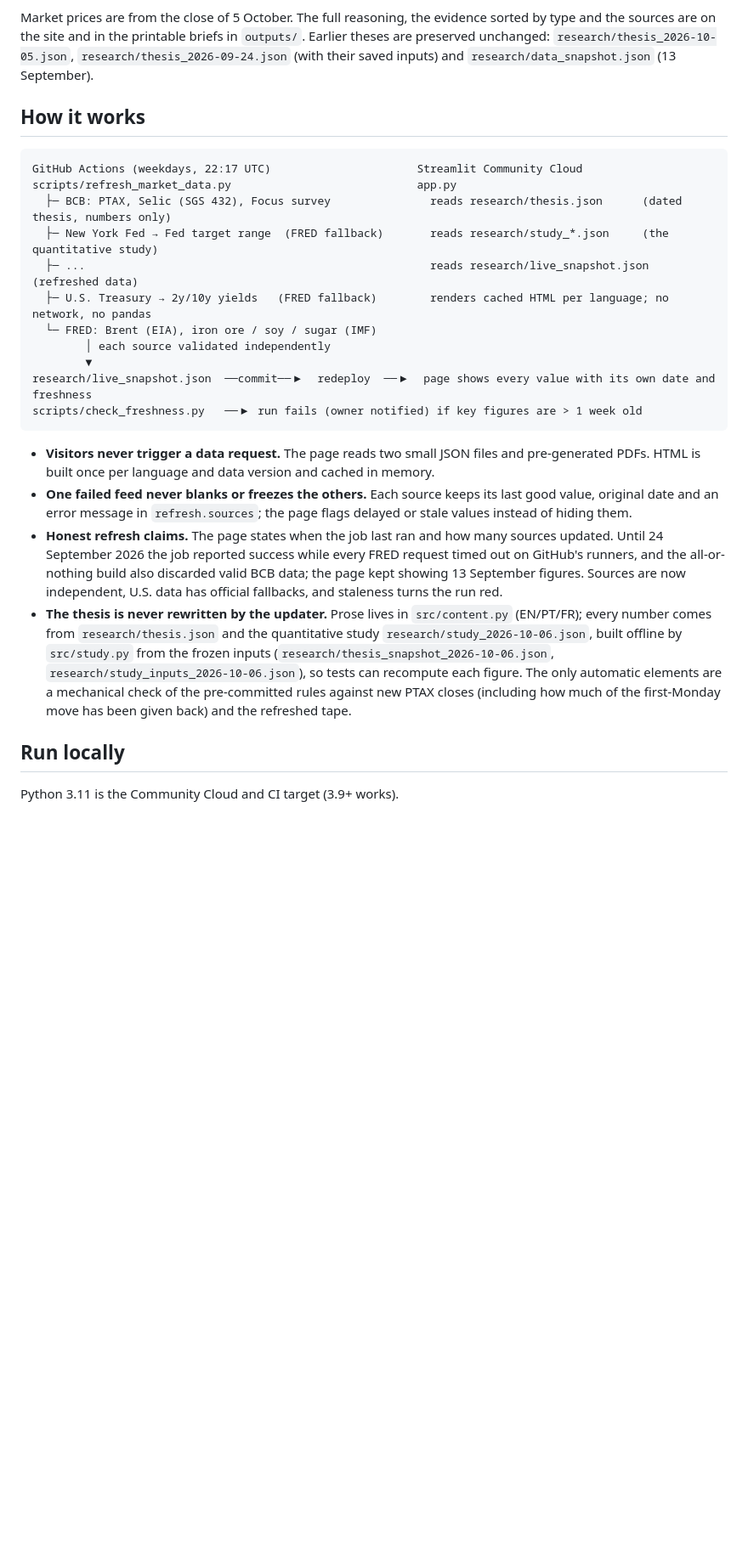
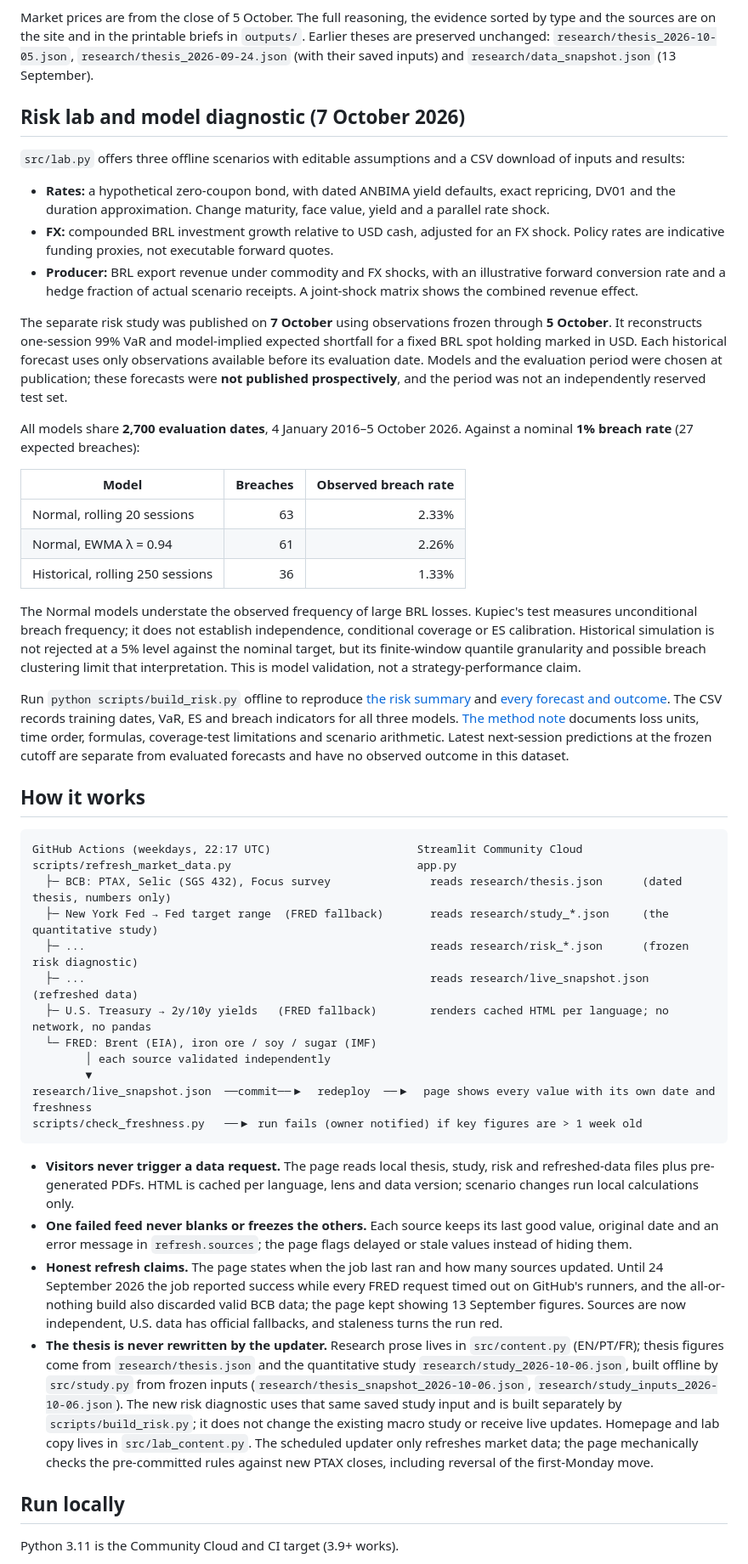
Before and after one commit to Midiansi/brazil-rates-fx-scenario-monitor, a Markdown page: README.md, the part around one of its changes. Shown at 85% size. Rendered like a GitHub page; blank space fills up the shorter version.

````diff
--- a/README.md
+++ b/README.md
@@ -20,5 +20,27 @@ Educational research, not investment advice. No real positions and no claimed pe
 
 Market prices are from the close of 5 October. The full reasoning, the evidence sorted by type and the sources are on the site and in the printable briefs in `outputs/`. Earlier theses are preserved unchanged: `research/thesis_2026-10-05.json`, `research/thesis_2026-09-24.json` (with their saved inputs) and `research/data_snapshot.json` (13 September).
+
+## Risk lab and model diagnostic (7 October 2026)
+
+`src/lab.py` offers three offline scenarios with editable assumptions and a CSV download of inputs and results:
+
+- **Rates:** a hypothetical zero-coupon bond, with dated ANBIMA yield defaults, exact repricing, DV01 and the duration approximation. Change maturity, face value, yield and a parallel rate shock.
+- **FX:** compounded BRL investment growth relative to USD cash, adjusted for an FX shock. Policy rates are indicative funding proxies, not executable forward quotes.
+- **Producer:** BRL export revenue under commodity and FX shocks, with an illustrative forward conversion rate and a hedge fraction of actual scenario receipts. A joint-shock matrix shows the combined revenue effect.
+
+The separate risk study was published on **7 October** using observations frozen through **5 October**. It reconstructs one-session 99% VaR and model-implied expected shortfall for a fixed BRL spot holding marked in USD. Each historical forecast uses only observations available before its evaluation date. Models and the evaluation period were chosen at publication; these forecasts were **not published prospectively**, and the period was not an independently reserved test set.
+
+All models share **2,700 evaluation dates**, 4 January 2016–5 October 2026. Against a nominal **1% breach rate** (27 expected breaches):
+
+| Model | Breaches | Observed breach rate |
+| --- | ---: | ---: |
+| Normal, rolling 20 sessions | 63 | 2.33% |
+| Normal, EWMA λ = 0.94 | 61 | 2.26% |
+| Historical, rolling 250 sessions | 36 | 1.33% |
+
+The Normal models understate the observed frequency of large BRL losses. Kupiec's test measures unconditional breach frequency; it does not establish independence, conditional coverage or ES calibration. Historical simulation is not rejected at a 5% level against the nominal target, but its finite-window quantile granularity and possible breach clustering limit that interpretation. This is model validation, not a strategy-performance claim.
+
+Run `python scripts/build_risk.py` offline to reproduce [the risk summary](research/risk_2026-10-07.json) and [every forecast and outcome](research/risk_forecasts.csv). The CSV records training dates, VaR, ES and breach indicators for all three models. [The method note](research/risk_method.md) documents loss units, time order, formulas, coverage-test limitations and scenario arithmetic. Latest next-session predictions at the frozen cutoff are separate from evaluated forecasts and have no observed outcome in this dataset.
 
 ## How it works
 
@@ -27,6 +49,7 @@ GitHub Actions (weekdays, 22:17 UTC)                      Streamlit Community Cl
 scripts/refresh_market_data.py                            app.py
   ├─ BCB: PTAX, Selic (SGS 432), Focus survey               reads research/thesis.json      (dated thesis, numbers only)
   ├─ New York Fed → Fed target range  (FRED fallback)       reads research/study_*.json     (the quantitative study)
+  ├─ ...                                                    reads research/risk_*.json      (frozen risk diagnostic)
   ├─ ...                                                    reads research/live_snapshot.json (refreshed data)
   ├─ U.S. Treasury → 2y/10y yields   (FRED fallback)        renders cached HTML per language; no network, no pandas
   └─ FRED: Brent (EIA), iron ore / soy / sugar (IMF)
@@ -36,10 +59,10 @@ research/live_snapshot.json  ──commit──▶  redeploy  ──▶  page sh
 scripts/check_freshness.py   ──▶ run fails (owner notified) if key figures are > 1 week old
 ```
 
-- **Visitors never trigger a data request.** The page reads two small JSON files and pre-generated PDFs. HTML is built once per language and data version and cached in memory.
+- **Visitors never trigger a data request.** The page reads local thesis, study, risk and refreshed-data files plus pre-generated PDFs. HTML is cached per language, lens and data version; scenario changes run local calculations only.
 - **One failed feed never blanks or freezes the others.** Each source keeps its last good value, original date and an error message in `refresh.sources`; the page flags delayed or stale values instead of hiding them.
 - **Honest refresh claims.** The page states when the job last ran and how many sources updated. Until 24 September 2026 the job reported success while every FRED request timed out on GitHub's runners, and the all-or-nothing build also discarded valid BCB data; the page kept showing 13 September figures. Sources are now independent, U.S. data has official fallbacks, and staleness turns the run red.
-- **The thesis is never rewritten by the updater.** Prose lives in `src/content.py` (EN/PT/FR); every number comes from `research/thesis.json` and the quantitative study `research/study_2026-10-06.json`, built offline by `src/study.py` from the frozen inputs (`research/thesis_snapshot_2026-10-06.json`, `research/study_inputs_2026-10-06.json`), so tests can recompute each figure. The only automatic elements are a mechanical check of the pre-committed rules against new PTAX closes (including how much of the first-Monday move has been given back) and the refreshed tape.
+- **The thesis is never rewritten by the updater.** Research prose lives in `src/content.py` (EN/PT/FR); thesis figures come from `research/thesis.json` and the quantitative study `research/study_2026-10-06.json`, built offline by `src/study.py` from frozen inputs (`research/thesis_snapshot_2026-10-06.json`, `research/study_inputs_2026-10-06.json`). The new risk diagnostic uses that same saved study input and is built separately by `scripts/build_risk.py`; it does not change the existing macro study or receive live updates. Homepage and lab copy lives in `src/lab_content.py`. The scheduled updater only refreshes market data; the page mechanically checks the pre-committed rules against new PTAX closes, including reversal of the first-Monday move.
 
 ## Run locally
 
````
Also changed, not shown: other parts of README.md (+23 -13 lines), research/market_brief.md (+9 -9 lines), research/risk_method.md (added, +191 -0 lines), assets/dashboard.jpg (added), 16 other files.
